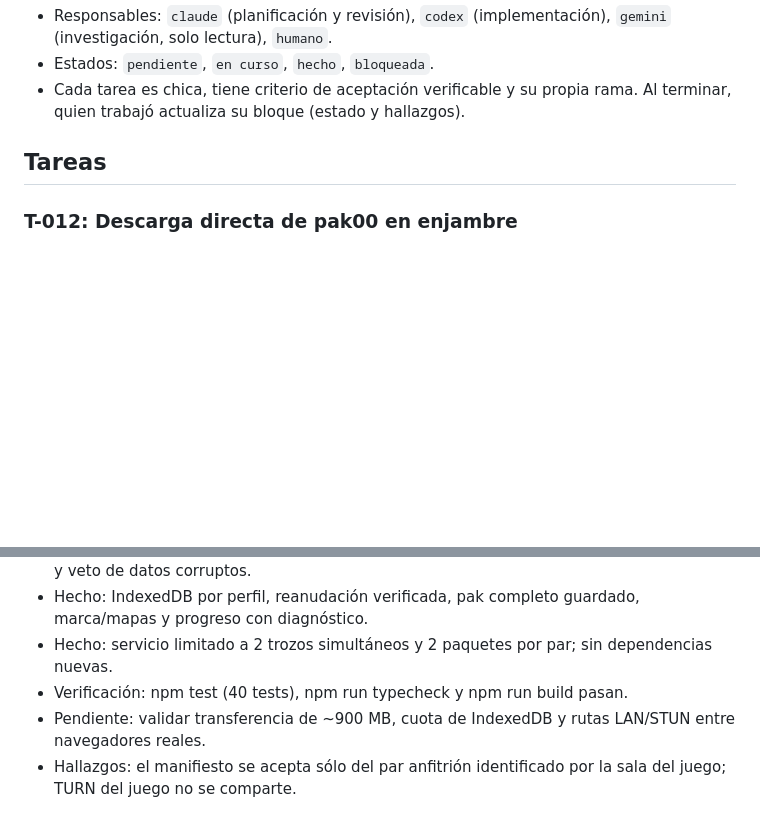
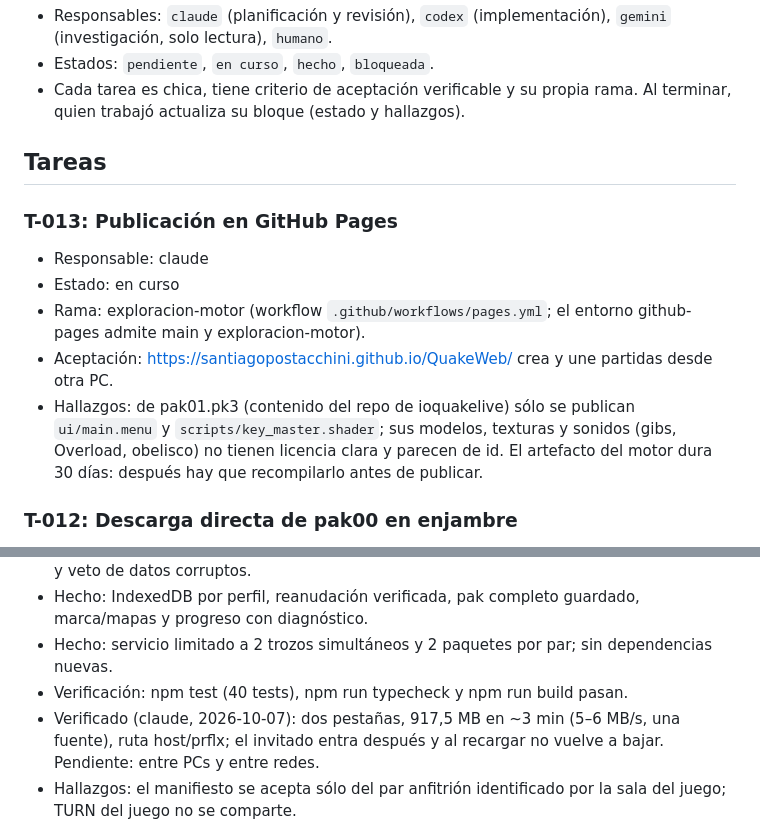
Before and after one commit to santiagoPostacchini/QuakeWeb, a Markdown page: TASKS.md, 2 parts joined by grey strips. Drawn GitHub-style; blank space fills up the shorter version.

Commit message:
TASKS: T-013 Pages y verificación de T-012
Co-Authored-By: Claude Opus 5.5 <noreply@anthropic.com>

```diff
--- a/TASKS.md
+++ b/TASKS.md
@@ -15,6 +15,15 @@
 
 ## Tareas
 
+### T-013: Publicación en GitHub Pages
+- Responsable: claude
+- Estado: en curso
+- Rama: exploracion-motor (workflow `.github/workflows/pages.yml`; el entorno github-pages admite main y exploracion-motor).
+- Aceptación: https://santiagopostacchini.github.io/QuakeWeb/ crea y une partidas desde otra PC.
+- Hallazgos: de pak01.pk3 (contenido del repo de ioquakelive) sólo se publican `ui/main.menu` y
+  `scripts/key_master.shader`; sus modelos, texturas y sonidos (gibs, Overload, obelisco) no tienen licencia clara y
+  parecen de id. El artefacto del motor dura 30 días: después hay que recompilarlo antes de publicar.
+
 ### T-012: Descarga directa de pak00 en enjambre
 - Responsable: codex; rama: codex/archivos-p2p (base base-archivos).
 - Estado: hecho (implementación y verificaciones automáticas); pendiente prueba entre PCs.
@@ -23,7 +32,8 @@
 - Hecho: IndexedDB por perfil, reanudación verificada, pak completo guardado, marca/mapas y progreso con diagnóstico.
 - Hecho: servicio limitado a 2 trozos simultáneos y 2 paquetes por par; sin dependencias nuevas.
 - Verificación: npm test (40 tests), npm run typecheck y npm run build pasan.
-- Pendiente: validar transferencia de ~900 MB, cuota de IndexedDB y rutas LAN/STUN entre navegadores reales.
+- Verificado (claude, 2026-10-07): dos pestañas, 917,5 MB en ~3 min (5–6 MB/s, una fuente), ruta host/prflx; el
+  invitado entra después y al recargar no vuelve a bajar. Pendiente: entre PCs y entre redes.
 - Hallazgos: el manifiesto se acepta sólo del par anfitrión identificado por la sala del juego; TURN del juego no se comparte.
 
 Las etapas completas están en [PROMPT.md](PROMPT.md); acá se parten en tareas a medida que se empiezan.
```
